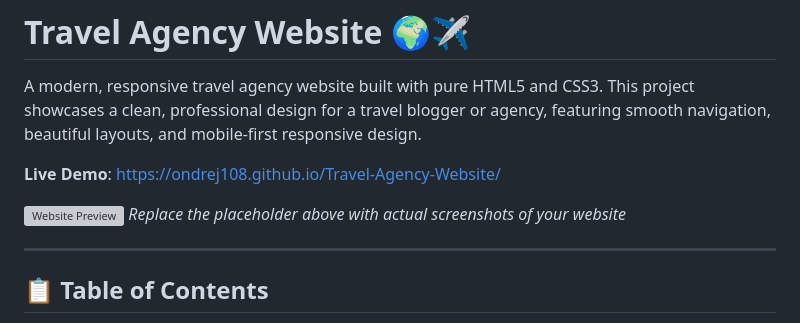
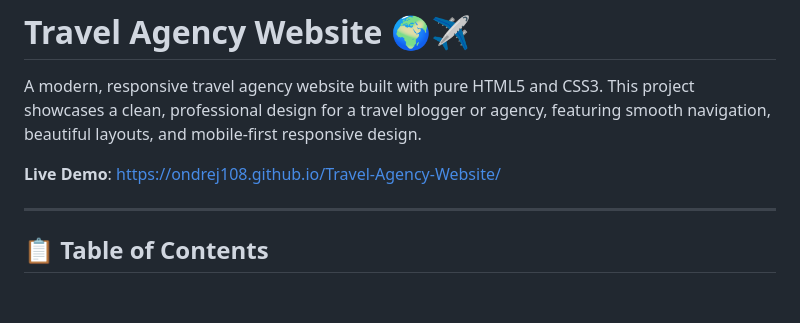
Before and after one commit to Ondrej108/Travel-Agency-Website, a Markdown page: README.md, the part around the change. Drawn GitHub-style; blank space fills up the shorter version; grey boxes are pictures that could not be loaded.

Commit message:
Update README to remove placeholder image
Removed placeholder image and instruction for screenshots.

```diff
--- a/README.md
+++ b/README.md
@@ -3,9 +3,6 @@
 A modern, responsive travel agency website built with pure HTML5 and CSS3. This project showcases a clean, professional design for a travel blogger or agency, featuring smooth navigation, beautiful layouts, and mobile-first responsive design.
 
 **Live Demo**: https://ondrej108.github.io/Travel-Agency-Website/
-
-![Website Preview](https://via.placeholder.com/800x400/4A90E2/ffffff?text=Add+Your+Screenshot+Here)
-*Replace the placeholder above with actual screenshots of your website*
 
 ---
 
```
